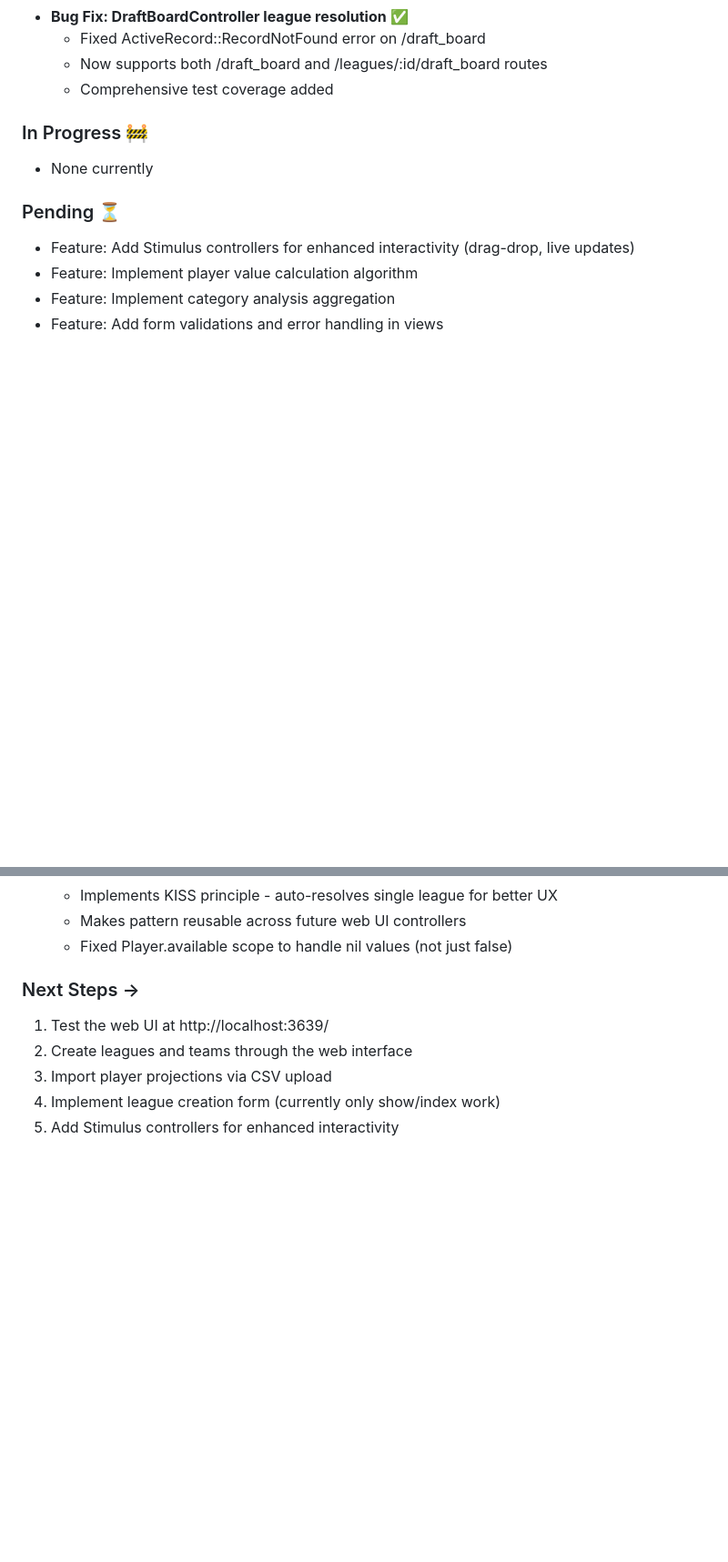
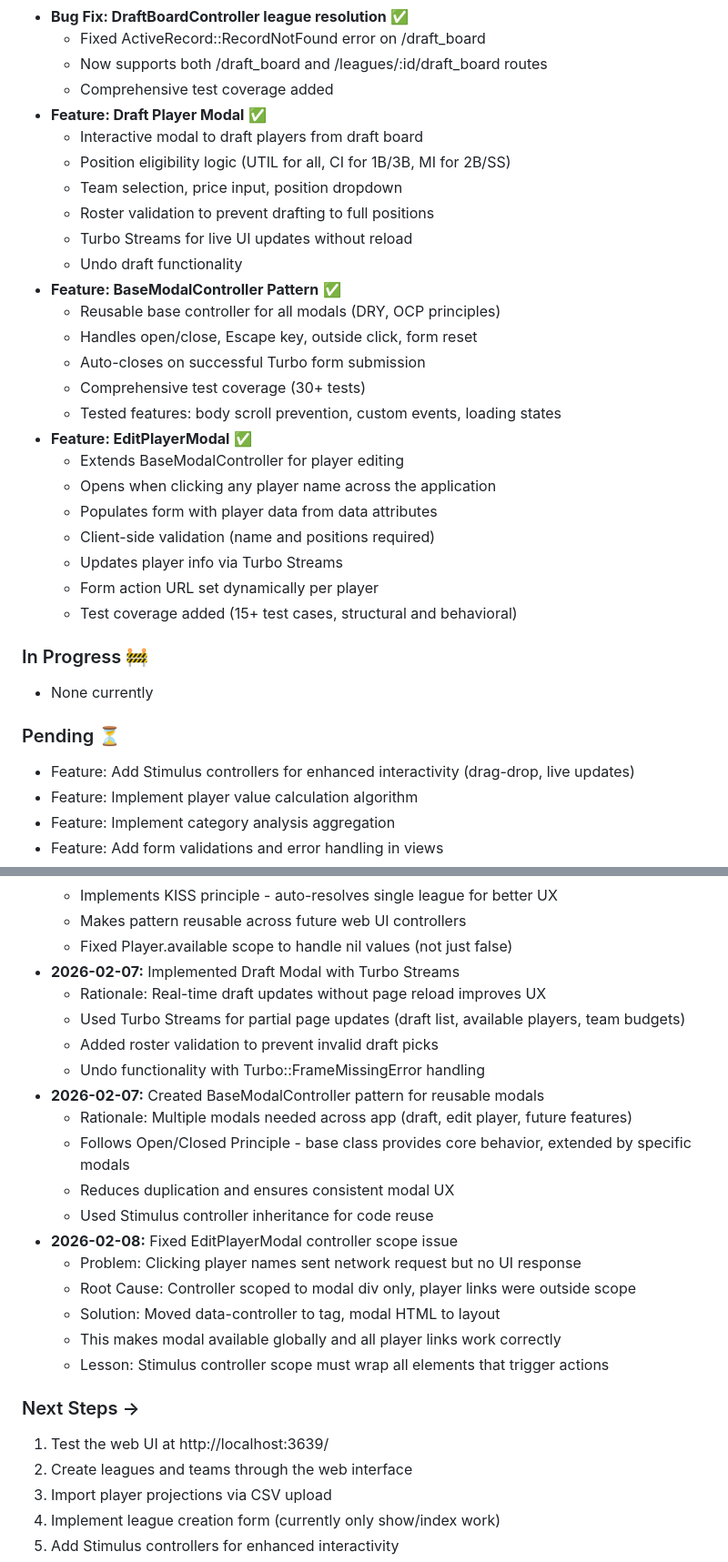
Before and after one commit to kryan225/FantasyDraftKit, a Markdown page: CLAUDE.md, 2 parts joined by grey strips. Shown at 91% size. GitHub-like rendering; blank space fills up the shorter version.

```diff
--- a/CLAUDE.md
+++ b/CLAUDE.md
@@ -154,6 +154,27 @@ lsof -i :3639  # Rails app - should be empty or show ruby
   - Fixed ActiveRecord::RecordNotFound error on /draft_board
   - Now supports both /draft_board and /leagues/:id/draft_board routes
   - Comprehensive test coverage added
+- **Feature: Draft Player Modal** ✅
+  - Interactive modal to draft players from draft board
+  - Position eligibility logic (UTIL for all, CI for 1B/3B, MI for 2B/SS)
+  - Team selection, price input, position dropdown
+  - Roster validation to prevent drafting to full positions
+  - Turbo Streams for live UI updates without reload
+  - Undo draft functionality
+- **Feature: BaseModalController Pattern** ✅
+  - Reusable base controller for all modals (DRY, OCP principles)
+  - Handles open/close, Escape key, outside click, form reset
+  - Auto-closes on successful Turbo form submission
+  - Comprehensive test coverage (30+ tests)
+  - Tested features: body scroll prevention, custom events, loading states
+- **Feature: EditPlayerModal** ✅
+  - Extends BaseModalController for player editing
+  - Opens when clicking any player name across the application
+  - Populates form with player data from data attributes
+  - Client-side validation (name and positions required)
+  - Updates player info via Turbo Streams
+  - Form action URL set dynamically per player
+  - Test coverage added (15+ test cases, structural and behavioral)
 
 ### In Progress 🚧
 - None currently
@@ -203,6 +224,22 @@ lsof -i :3639  # Rails app - should be empty or show ruby
   - Implements KISS principle - auto-resolves single league for better UX
   - Makes pattern reusable across future web UI controllers
   - Fixed Player.available scope to handle nil values (not just false)
+- **2026-02-07:** Implemented Draft Modal with Turbo Streams
+  - Rationale: Real-time draft updates without page reload improves UX
+  - Used Turbo Streams for partial page updates (draft list, available players, team budgets)
+  - Added roster validation to prevent invalid draft picks
+  - Undo functionality with Turbo::FrameMissingError handling
+- **2026-02-07:** Created BaseModalController pattern for reusable modals
+  - Rationale: Multiple modals needed across app (draft, edit player, future features)
+  - Follows Open/Closed Principle - base class provides core behavior, extended by specific modals
+  - Reduces duplication and ensures consistent modal UX
+  - Used Stimulus controller inheritance for code reuse
+- **2026-02-08:** Fixed EditPlayerModal controller scope issue
+  - Problem: Clicking player names sent network request but no UI response
+  - Root Cause: Controller scoped to modal div only, player links were outside scope
+  - Solution: Moved data-controller to <body> tag, modal HTML to layout
+  - This makes modal available globally and all player links work correctly
+  - Lesson: Stimulus controller scope must wrap all elements that trigger actions
 
 ### Next Steps →
 1. Test the web UI at http://localhost:3639/
```
Also changed, not shown: other parts of CLAUDE.md (+38 -2 lines).
